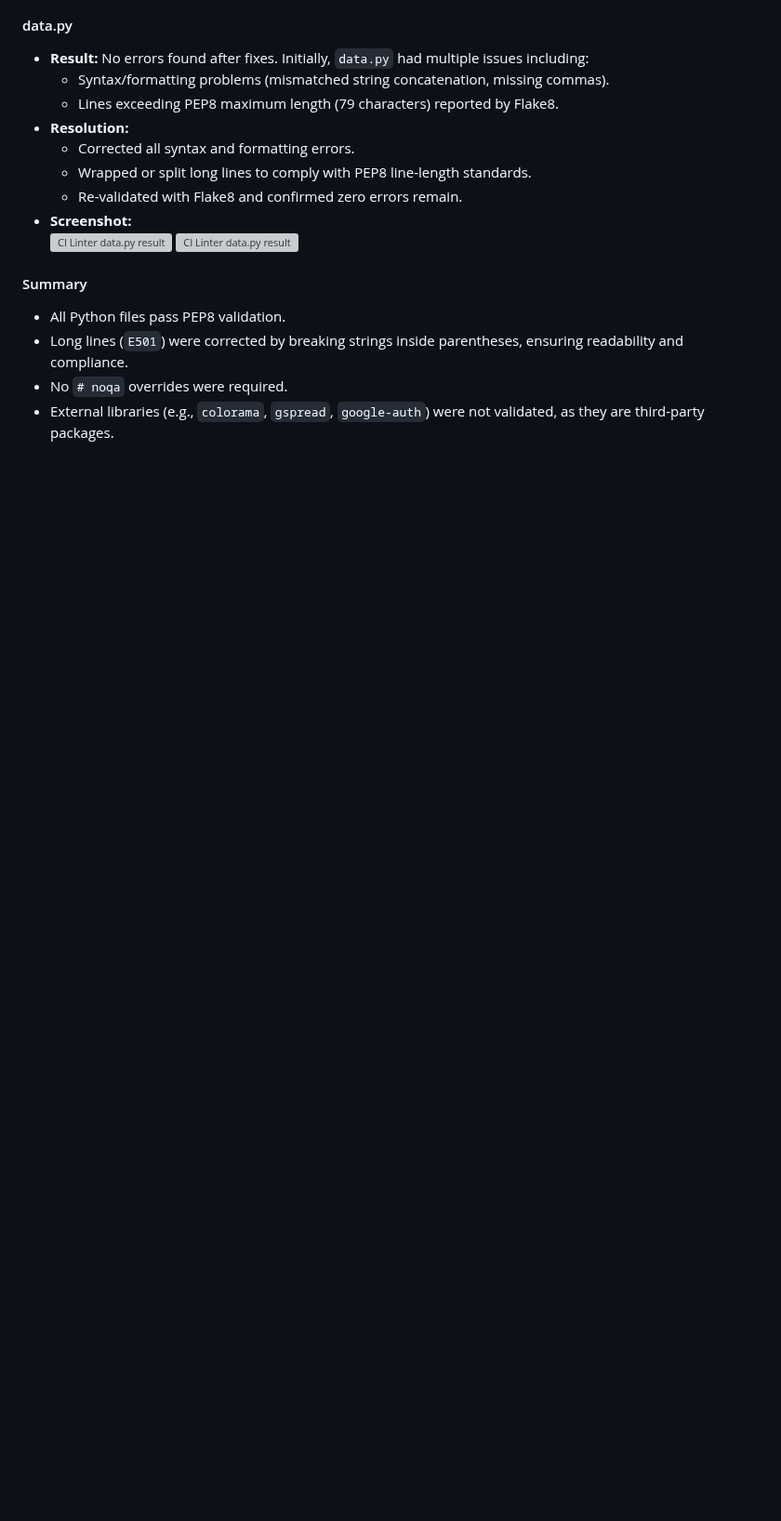
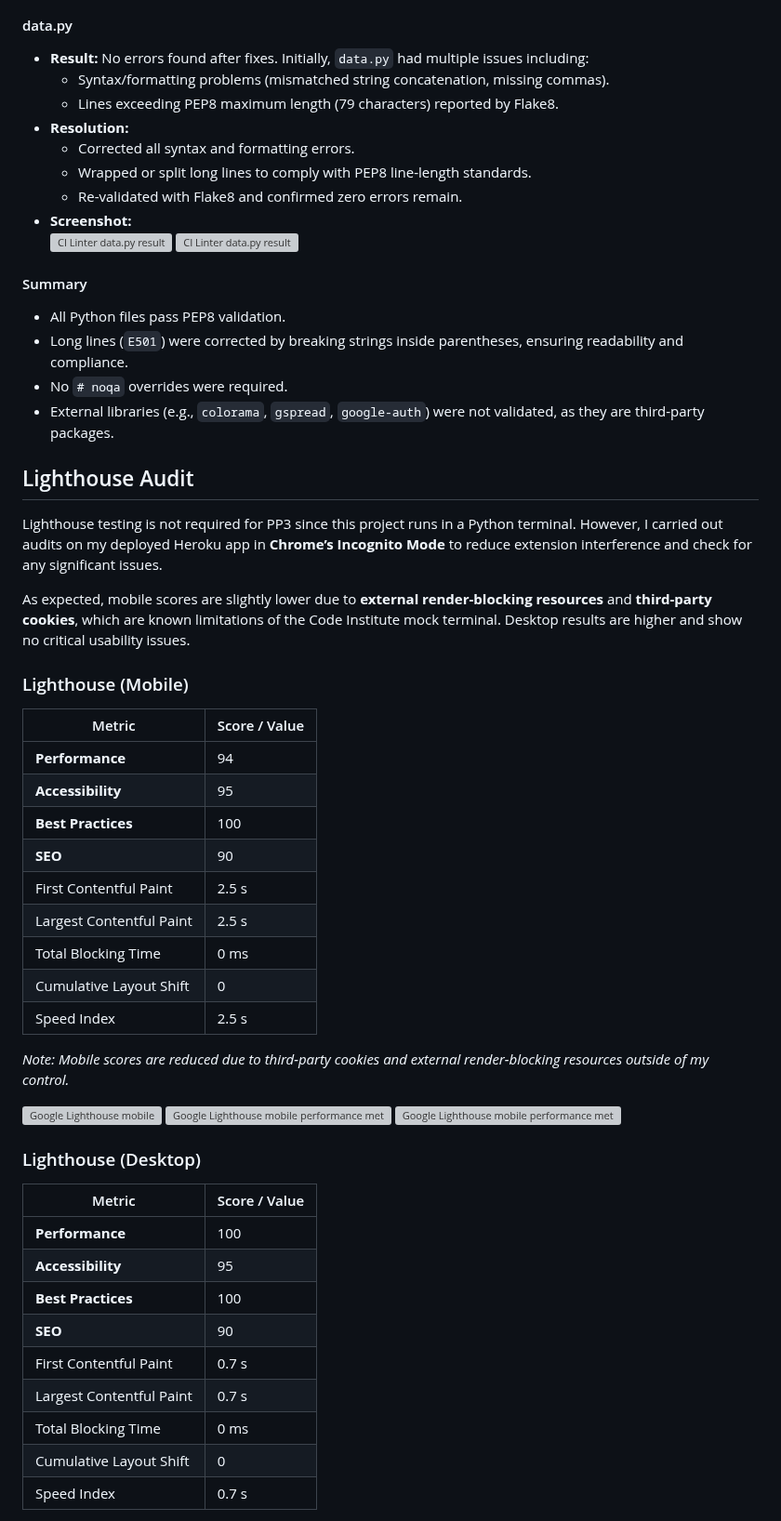
Before and after one commit to LouisCE/fandom-challenge-v2, a Markdown page: README.md, the part around one of its changes. Shown at 93% size. Drawn GitHub-style; blank space fills up the shorter version; grey boxes are pictures that could not be loaded.

Commit message:
Add Lighthouse Audit section to README

```diff
--- a/README.md
+++ b/README.md
@@ -405,3 +404,44 @@ All Python files in this project were validated using the [CI Python Linter](htt
 - Long lines (`E501`) were corrected by breaking strings inside parentheses, ensuring readability and compliance.
 - No `# noqa` overrides were required.
 - External libraries (e.g., `colorama`, `gspread`, `google-auth`) were not validated, as they are third-party packages.
+
+## Lighthouse Audit
+
+Lighthouse testing is not required for PP3 since this project runs in a Python terminal. However, I carried out audits on my deployed Heroku app in **Chrome’s Incognito Mode** to reduce extension interference and check for any significant issues.
+
+As expected, mobile scores are slightly lower due to **external render-blocking resources** and **third-party cookies**, which are known limitations of the Code Institute mock terminal. Desktop results are higher and show no critical usability issues.
+
+### Lighthouse (Mobile)
+
+| Metric                     | Score / Value |
+|-----------------------------|---------------|
+| **Performance**             | 94            |
+| **Accessibility**           | 95            |
+| **Best Practices**          | 100            |
+| **SEO**                     | 90            |
+| First Contentful Paint      | 2.5 s          |
+| Largest Contentful Paint    | 2.5 s          |
+| Total Blocking Time         | 0 ms         |
+| Cumulative Layout Shift     | 0            |
+| Speed Index                 | 2.5 s          |
+
+*Note: Mobile scores are reduced due to third-party cookies and external render-blocking resources outside of my control.*
+
+![Google Lighthouse mobile](testing/lighthouse-mobile.png)
+![Google Lighthouse mobile performance metrics](testing/lighthouse-mobile-2.png)
+![Google Lighthouse mobile performance metrics](testing/lighthouse-mobile-3.png)
+
+### Lighthouse (Desktop)
+
+| Metric                     | Score / Value |
+|-----------------------------|---------------|
+| **Performance**             | 100            |
+| **Accessibility**           | 95            |
+| **Best Practices**          | 100            |
+| **SEO**                     | 90            |
+| First Contentful Paint      | 0.7 s          |
+| Largest Contentful Paint    | 0.7 s          |
+| Total Blocking Time         | 0 ms         |
+| Cumulative Layout Shift     | 0            |
+| Speed Index                 | 0.7 s          |
+
```
Also changed, not shown: other parts of README.md (+3 -1 lines).
